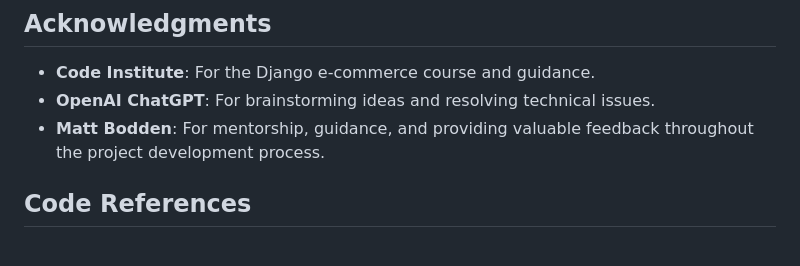
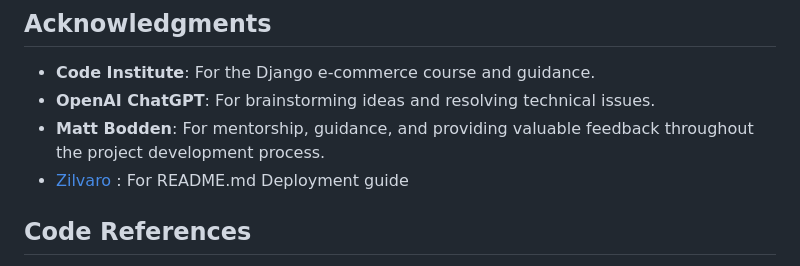
Before and after one commit to Salewitcher/star_wardrobe, a Markdown page: README.md, the part around the change. GitHub-like rendering.

```diff
--- a/README.md
+++ b/README.md
@@ -805,6 +805,7 @@ Following these steps ensures that Django properly integrates with AWS S3 for st
 - **Code Institute**: For the Django e-commerce course and guidance.
 - **OpenAI ChatGPT**: For brainstorming ideas and resolving technical issues.
 - **Matt Bodden**: For mentorship, guidance, and providing valuable feedback throughout the project development process.
+- [Zilvaro](https://github.com/Zilvaro) : For README.md Deployment guide
 
 ## **Code References**
 
```
